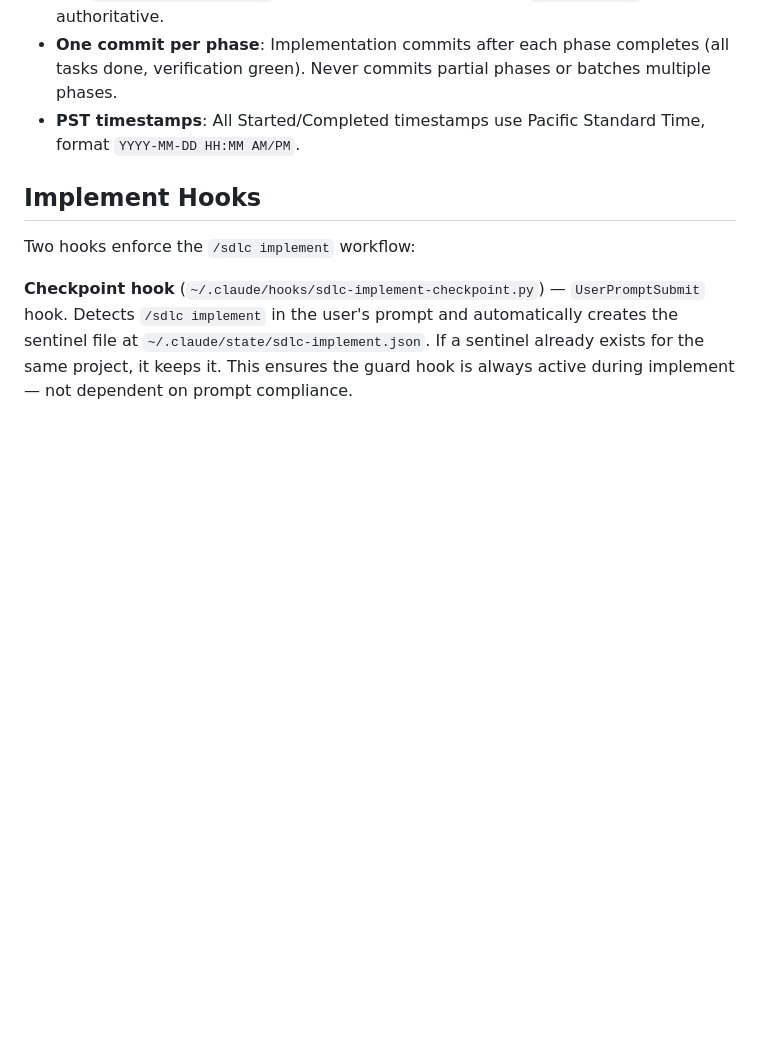
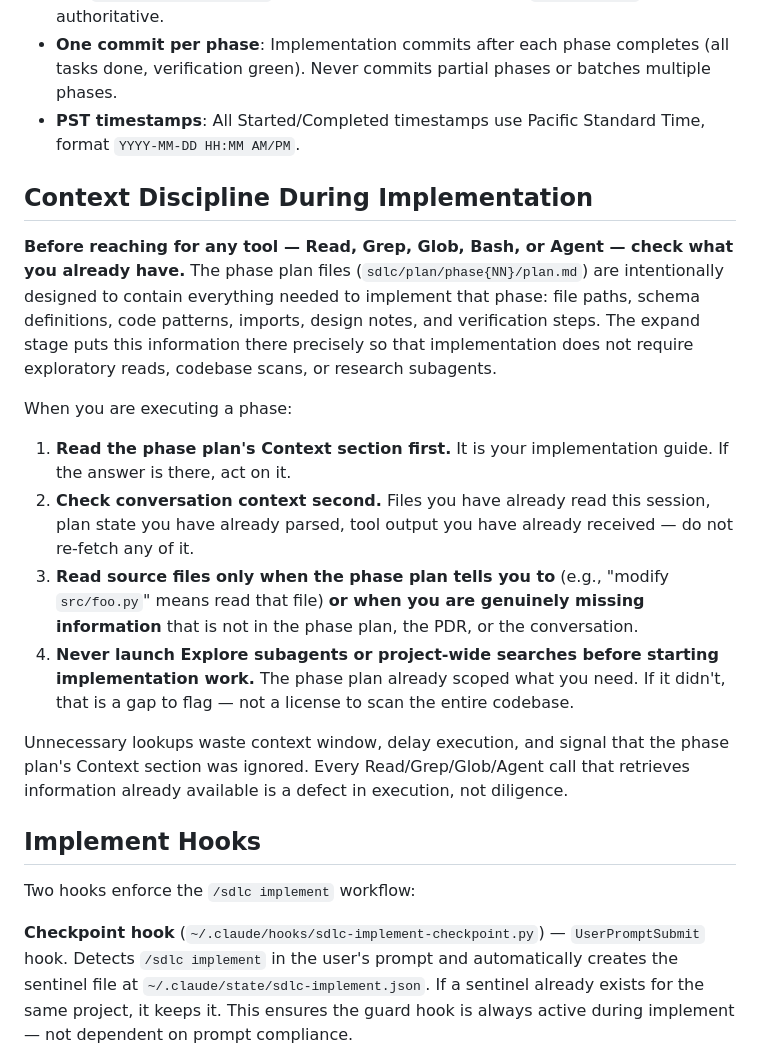
Before and after one commit to bonjohen/sdlc, a Markdown page: CLAUDE.md, the part around the change. GitHub-like rendering; blank space fills up the shorter version.

Commit message:
Add context discipline section to CLAUDE.md
Phase plans contain the information needed for implementation — check them
and conversation context before reaching for tools. Unnecessary lookups
waste context and signal the phase plan was ignored.

Co-Authored-By: Claude Opus 4.6 <noreply@anthropic.com>

```diff
--- a/CLAUDE.md
+++ b/CLAUDE.md
@@ -82,6 +82,19 @@ ln -s "$(pwd)/skill/SKILL.md" ~/.claude/skills/sdlc/SKILL.md
 - **One commit per phase**: Implementation commits after each phase completes (all tasks done, verification green). Never commits partial phases or batches multiple phases.
 - **PST timestamps**: All Started/Completed timestamps use Pacific Standard Time, format `YYYY-MM-DD HH:MM AM/PM`.
 
+## Context Discipline During Implementation
+
+**Before reaching for any tool — Read, Grep, Glob, Bash, or Agent — check what you already have.** The phase plan files (`sdlc/plan/phase{NN}/plan.md`) are intentionally designed to contain everything needed to implement that phase: file paths, schema definitions, code patterns, imports, design notes, and verification steps. The expand stage puts this information there precisely so that implementation does not require exploratory reads, codebase scans, or research subagents.
+
+When you are executing a phase:
+
+1. **Read the phase plan's Context section first.** It is your implementation guide. If the answer is there, act on it.
+2. **Check conversation context second.** Files you have already read this session, plan state you have already parsed, tool output you have already received — do not re-fetch any of it.
+3. **Read source files only when the phase plan tells you to** (e.g., "modify `src/foo.py`" means read that file) **or when you are genuinely missing information** that is not in the phase plan, the PDR, or the conversation.
+4. **Never launch Explore subagents or project-wide searches before starting implementation work.** The phase plan already scoped what you need. If it didn't, that is a gap to flag — not a license to scan the entire codebase.
+
+Unnecessary lookups waste context window, delay execution, and signal that the phase plan's Context section was ignored. Every Read/Grep/Glob/Agent call that retrieves information already available is a defect in execution, not diligence.
+
 ## Implement Hooks
 
 Two hooks enforce the `/sdlc implement` workflow:
```
